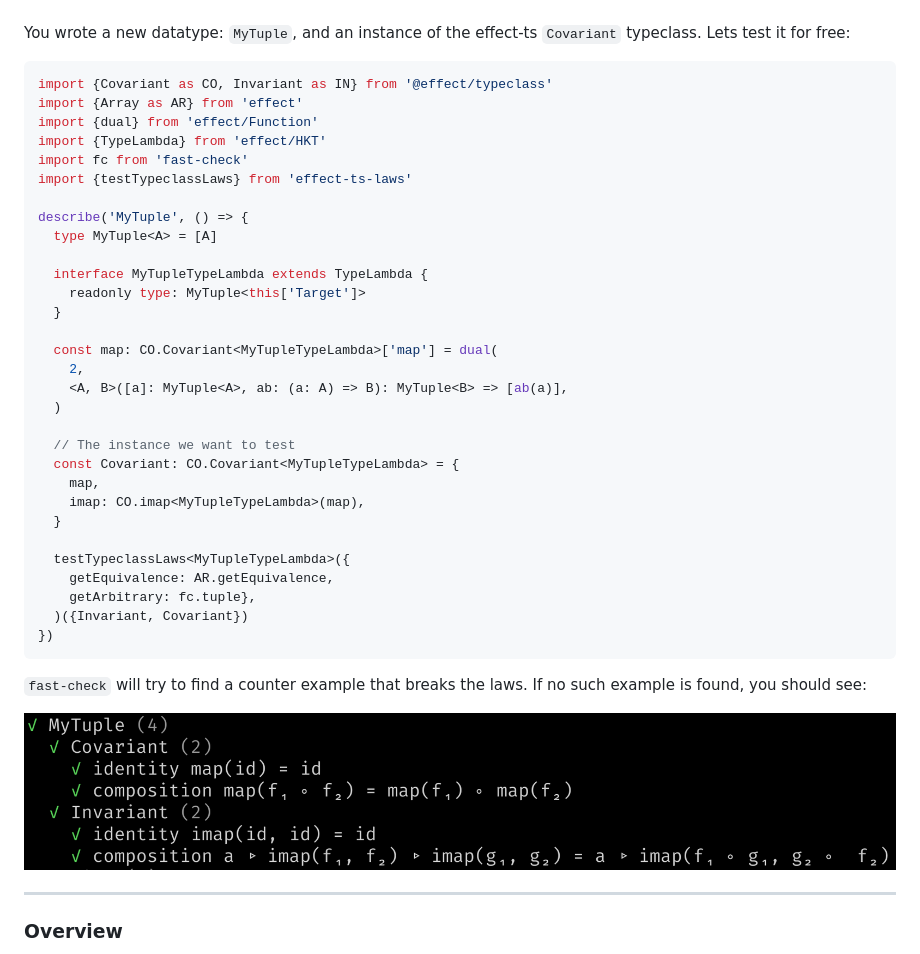
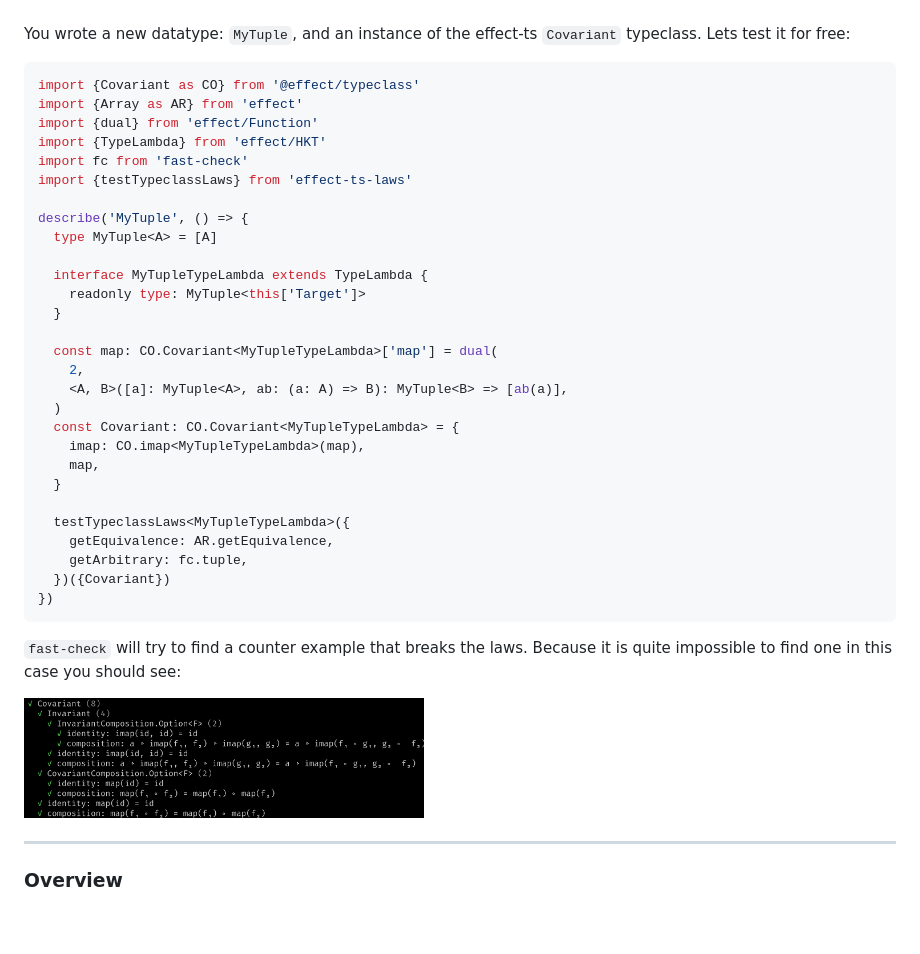
Before and after one commit to middle-ages/effect-ts-laws, a Markdown page: README.md, the part around one of its changes. Drawn GitHub-style; pictures changed too: docs/synopsis-tuple.png; folded sections open; blank space fills up the shorter version.

````diff
--- a/README.md
+++ b/README.md
@@ -58,7 +58,7 @@ You wrote a new datatype: `MyTuple`, and an instance of the effect-ts
 `Covariant` typeclass. Lets test it for free:
 
 ```ts
-import {Covariant as CO, Invariant as IN} from '@effect/typeclass'
+import {Covariant as CO} from '@effect/typeclass'
 import {Array as AR} from 'effect'
 import {dual} from 'effect/Function'
 import {TypeLambda} from 'effect/HKT'
@@ -76,24 +76,22 @@ describe('MyTuple', () => {
     2,
     <A, B>([a]: MyTuple<A>, ab: (a: A) => B): MyTuple<B> => [ab(a)],
   )
-
-  // The instance we want to test
   const Covariant: CO.Covariant<MyTupleTypeLambda> = {
+    imap: CO.imap<MyTupleTypeLambda>(map),
     map,
-    imap: CO.imap<MyTupleTypeLambda>(map),
   }
 
   testTypeclassLaws<MyTupleTypeLambda>({
     getEquivalence: AR.getEquivalence,
-    getArbitrary: fc.tuple},
-  )({Invariant, Covariant})
+    getArbitrary: fc.tuple,
+  })({Covariant})
 })
 ```
 
-`fast-check` will try to find a counter example that breaks the laws. If no such
-example is found, you should see:
+`fast-check` will try to find a counter example that breaks the laws. Because
+it is quite impossible to find one in this case you should see:
 
-<img src='docs/synopsis-tuple.png' alt='synopsis output' width=100%>
+<a href="./docs/synopsis-tuple.png"><img src='docs/synopsis-tuple.png' alt='synopsis output' width=400></a>
 
 ---
 
````
Also changed, not shown: other parts of README.md (+20 -20 lines), src/arbitrary/README.md (+1 -0 lines), 5 other files.
